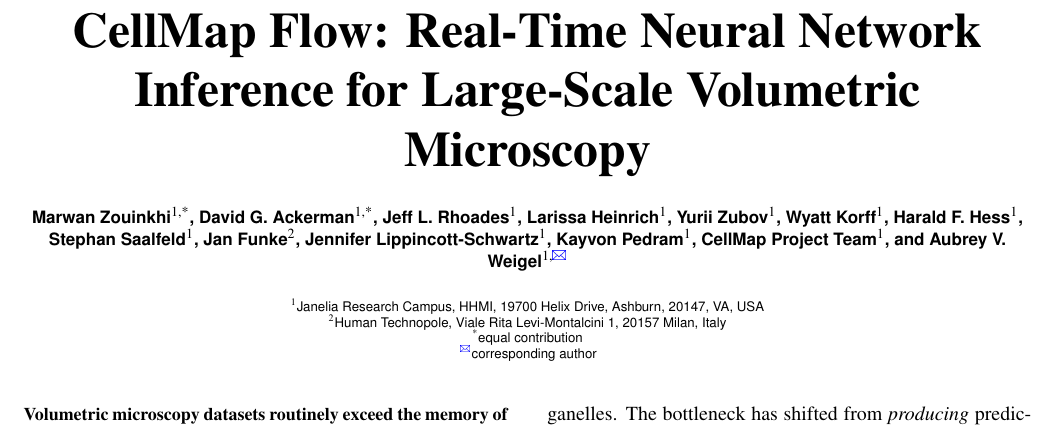
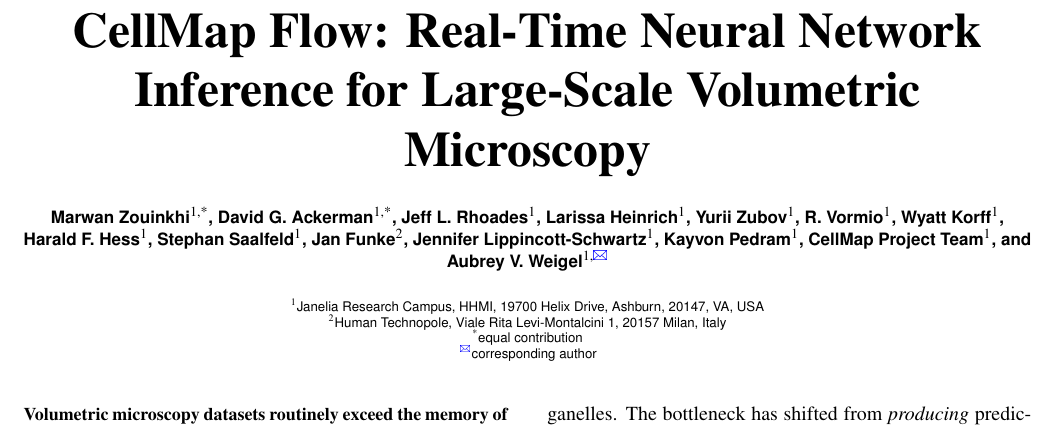
Before and after one commit to avweigel/cellmap-flow-paper, a LaTeX document (main.tex): part of page 1 of 8, cut so that both start at the same text. Compiled offline with pdfLaTeX; a missing bibliography style is replaced by a similar one.

Commit message:
Add R. Vormio to author list (Data curation); resolve contributions note
Placed after the developer authors and before the steering committee, affil
Janelia (adjust if her affiliation differs). Removed the now-resolved note.

Co-Authored-By: Claude Opus 4.8 (1M context) <noreply@anthropic.com>

```diff
--- a/main.tex
+++ b/main.tex
@@ -24,6 +24,7 @@
 \author[1]{Jeff L. Rhoades}
 \author[1]{Larissa Heinrich}
 \author[1]{Yurii Zubov}
+\author[1]{R. Vormio}
 \author[1]{Wyatt Korff}
 \author[1]{Harald F. Hess}
 \author[1]{Stephan Saalfeld}
```
Also changed, not shown: sections/methods.tex (+0 -2 lines).
